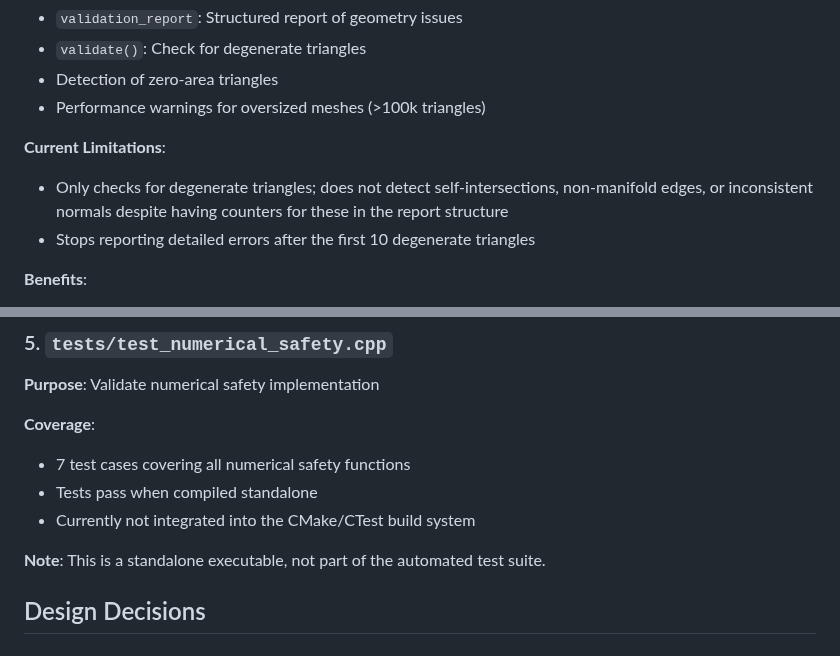
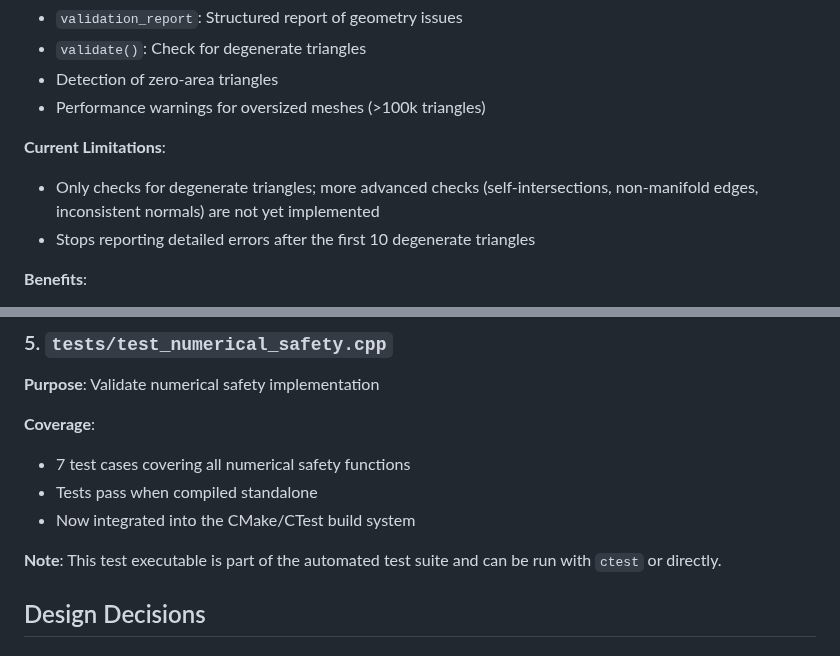
Before and after one commit to Alemusica/phiverb, a Markdown page: docs/IMPLEMENTATION_SUMMARY.md, 2 parts joined by grey strips. GitHub-like rendering.

Commit message:
Update documentation to reflect actual implementation state
Co-authored-by: Alemusica <16276378+Alemusica@users.noreply.github.com>

```diff
--- a/docs/IMPLEMENTATION_SUMMARY.md
+++ b/docs/IMPLEMENTATION_SUMMARY.md
@@ -32,7 +32,7 @@ This PR implements three key improvements to address numerical stability, geomet
 - Performance warnings for oversized meshes (>100k triangles)
 
 **Current Limitations**:
-- Only checks for degenerate triangles; does not detect self-intersections, non-manifold edges, or inconsistent normals despite having counters for these in the report structure
+- Only checks for degenerate triangles; more advanced checks (self-intersections, non-manifold edges, inconsistent normals) are not yet implemented
 - Stops reporting detailed errors after the first 10 degenerate triangles
 
 **Benefits**:
@@ -72,9 +72,9 @@ This PR implements three key improvements to address numerical stability, geomet
 **Coverage**:
 - 7 test cases covering all numerical safety functions
 - Tests pass when compiled standalone
-- Currently not integrated into the CMake/CTest build system
+- Now integrated into the CMake/CTest build system
 
-**Note**: This is a standalone executable, not part of the automated test suite.
+**Note**: This test executable is part of the automated test suite and can be run with `ctest` or directly.
 
 ## Design Decisions
 
```
